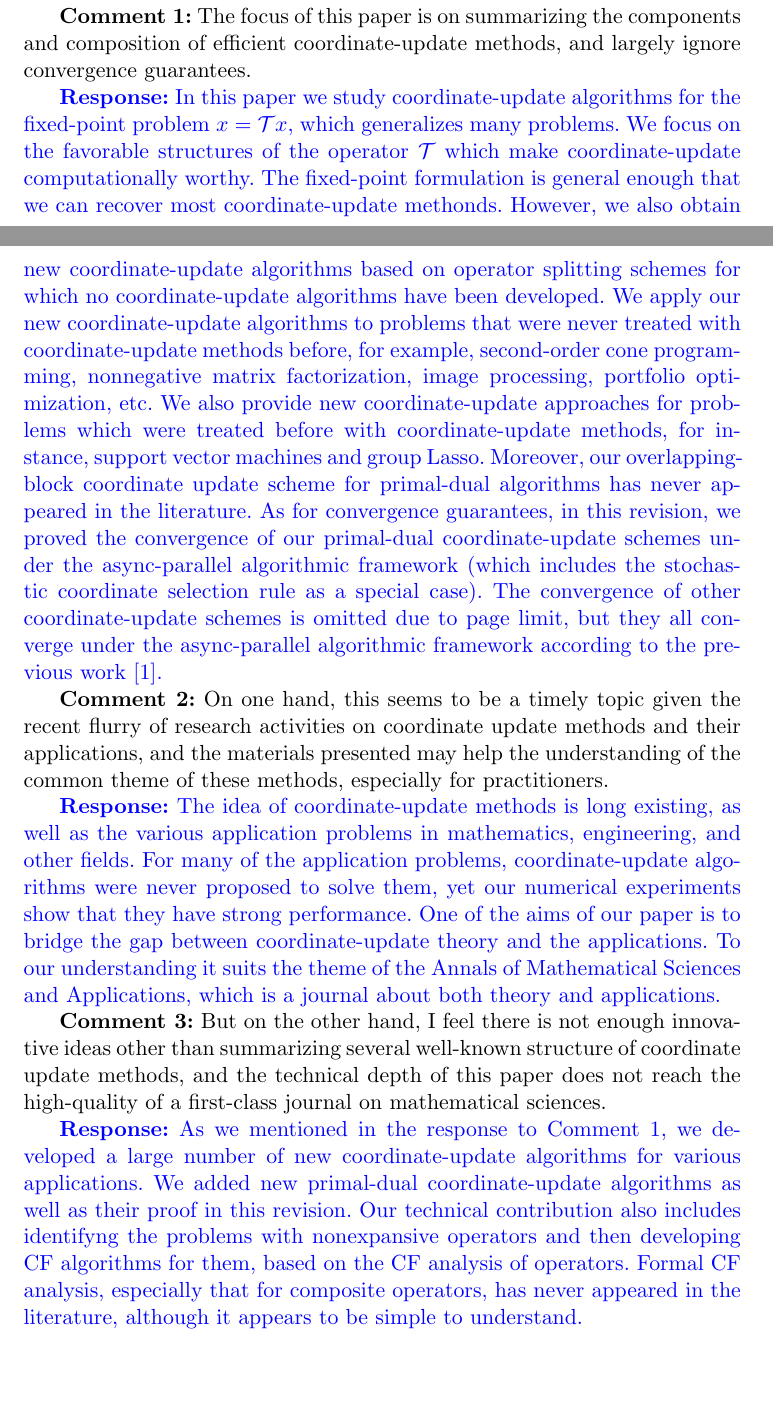
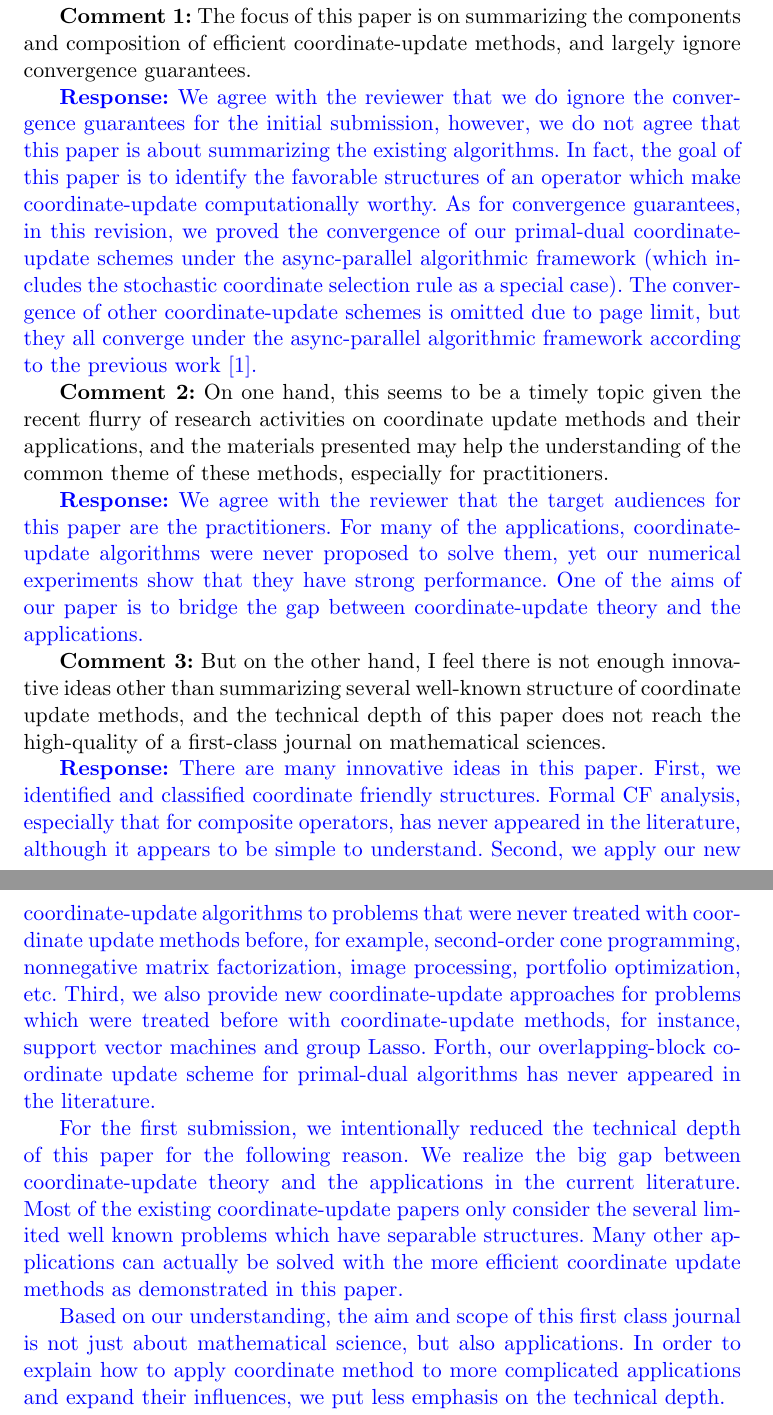
Before and after one commit to wotaoyin/cf_paper, a LaTeX document (review0_r1_response/response0.tex): two parts of pages 1 and 2 of 3 before the commit and two parts of pages 2 and 3 of 4 after it, joined at a grey line, cut so that both start at the same text, the shorter picture padded with empty space. Compiled offline with pdfLaTeX.

Commit message:
updated the response

```diff
--- a/review0_r1_response/response0.tex
+++ b/review0_r1_response/response0.tex
@@ -46,14 +55,14 @@ machine learning, imaging, finance, and distributed computing, among others.
 \textbf{Comment 1:} The focus of this paper is on summarizing the components and composition of
 efficient coordinate-update methods, and largely ignore convergence guarantees.
 
-\rev{\textbf{Response:} In this paper we study coordinate-update algorithms for the fixed-point problem $x=\cT x$, which generalizes many problems. We focus on the favorable structures of the operator $\cT$ which make coordinate-update computationally worthy. The fixed-point formulation is general enough that we can recover most coordinate-update methonds. However, we also obtain new coordinate-update algorithms based on operator splitting schemes for which no coordinate-update algorithms have been developed. We apply our new coordinate-update algorithms to problems that were never treated with coordinate-update methods before, for example, second-order cone programming, nonnegative matrix factorization, image processing, portfolio optimization, etc. We also provide new coordinate-update approaches for problems which were treated before with coordinate-update methods, for instance, support vector machines and group Lasso. Moreover, our overlapping-block coordinate update scheme for primal-dual algorithms has never appeared in the literature. As for convergence guarantees, in this revision, we proved the convergence of our primal-dual coordinate-update schemes under the async-parallel algorithmic framework (which includes the stochastic coordinate selection rule as a special case). The convergence of other coordinate-update schemes is omitted due to page limit, but they all converge under the async-parallel algorithmic framework according to the previous work \cite{Peng_2015_AROCK}.}
+\rev{\textbf{Response:}  We agree with the reviewer that we do ignore the convergence guarantees for the initial submission, however, we do not agree that this paper is about summarizing the existing algorithms. In fact, the goal of this paper is to identify the favorable structures of an operator which make coordinate-update computationally worthy.  As for convergence guarantees, in this revision, we proved the convergence of our primal-dual coordinate-update schemes under the async-parallel algorithmic framework (which includes the stochastic coordinate selection rule as a special case). The convergence of other coordinate-update schemes is omitted due to page limit, but they all converge under the async-parallel algorithmic framework according to the previous work \cite{Peng_2015_AROCK}.}
 
 \textbf{Comment 2:} On one hand, this seems to be a timely topic given the recent flurry of
 research activities on coordinate update methods and their applications, and
 the materials presented may help the understanding of the common theme of
 these methods, especially for practitioners.
 
-\rev{\textbf{Response:} The idea of coordinate-update methods is long existing, as well as the various application problems in mathematics, engineering, and other fields. For many of the application problems, coordinate-update algorithms were never proposed to solve them, yet our numerical experiments show that they have strong performance. One of the aims of our paper is to bridge the gap between coordinate-update theory and the applications. To our understanding it suits the theme of the Annals of Mathematical Sciences and Applications, which is a journal about both theory and applications.}
+\rev{\textbf{Response:} We agree with the reviewer that the target audiences for this paper are the practitioners. For many of the applications, coordinate-update algorithms were never proposed to solve them, yet our numerical experiments show that they have strong performance. One of the aims of our paper is to bridge the gap between coordinate-update theory and the applications.}
 
 \textbf{Comment 3:} But on the other hand, I feel
 there is not enough innovative ideas other than summarizing several well-known
@@ -61,7 +70,12 @@ structure of coordinate update methods, and the technical depth of this paper
 does not reach the high-quality of a first-class journal on mathematical
 sciences.
 
-\rev{\textbf{Response:} As we mentioned in the response to Comment 1, we developed a large number of new coordinate-update algorithms for various applications. We added new primal-dual coordinate-update algorithms as well as their proof in this revision. Our technical contribution also includes identifyng the problems with nonexpansive operators and then developing CF algorithms for them, based on the CF analysis of operators. Formal CF analysis, especially that for composite operators, has never appeared in the literature, although it appears to be simple to understand.}
+\rev{\textbf{Response:} There are many innovative ideas in this paper. First, we identified and classified coordinate friendly structures.  Formal CF analysis, especially that for composite operators, has never appeared in the literature, although it appears to be simple to understand. Second, we apply our new coordinate-update algorithms to problems that were never treated with coordinate update methods before, for example, second-order cone programming, nonnegative matrix factorization, image processing, portfolio optimization, etc. Third, we also provide new coordinate-update approaches for problems which were treated before with coordinate-update methods, for instance, support vector machines and group Lasso. Forth, our overlapping-block coordinate update scheme for primal-dual algorithms has never appeared in the literature.
+
+For the first submission, we intentionally reduced the technical depth of this paper for the following reason. We realize the big gap between coordinate-update theory and the applications in the current literature. Most of the existing coordinate-update papers only consider the several limited well known problems which have separable structures. Many other applications can actually be solved with the more efficient coordinate update methods as demonstrated in this paper.
+
+Based on our understanding, the aim and scope of this first class journal is not just about mathematical science, but also applications.  In order to explain how to apply coordinate method to more complicated applications and expand their influences, we put less emphasis on the technical depth.
+}
 
 \textbf{Comment 4:} From a more application oriented view, there is no sufficient
 justification (either theoretical or empirical) for the efficiency of the
```
Also changed, not shown: review0_r1_response/response0.pdf, review0_r1_response/response0.tex (16 more changed lines).
